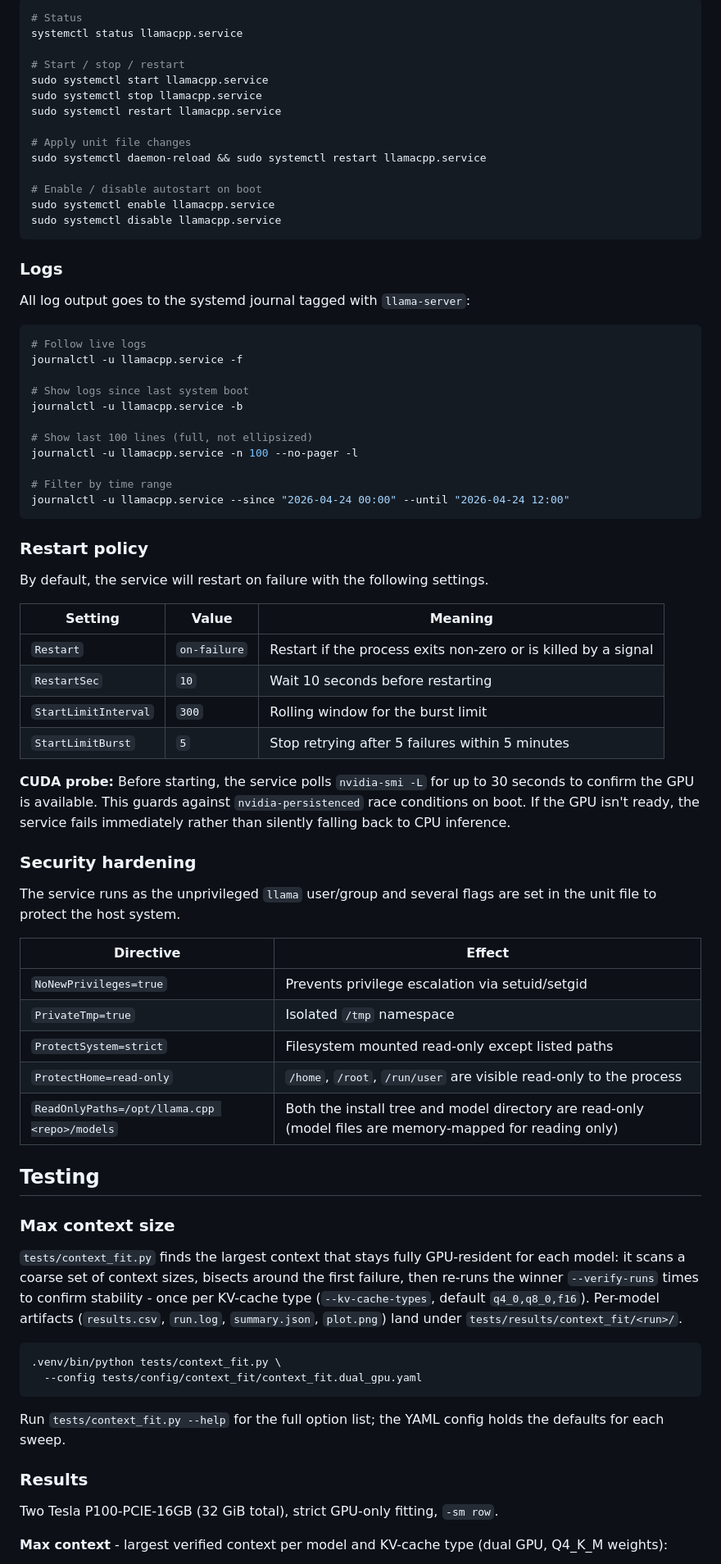
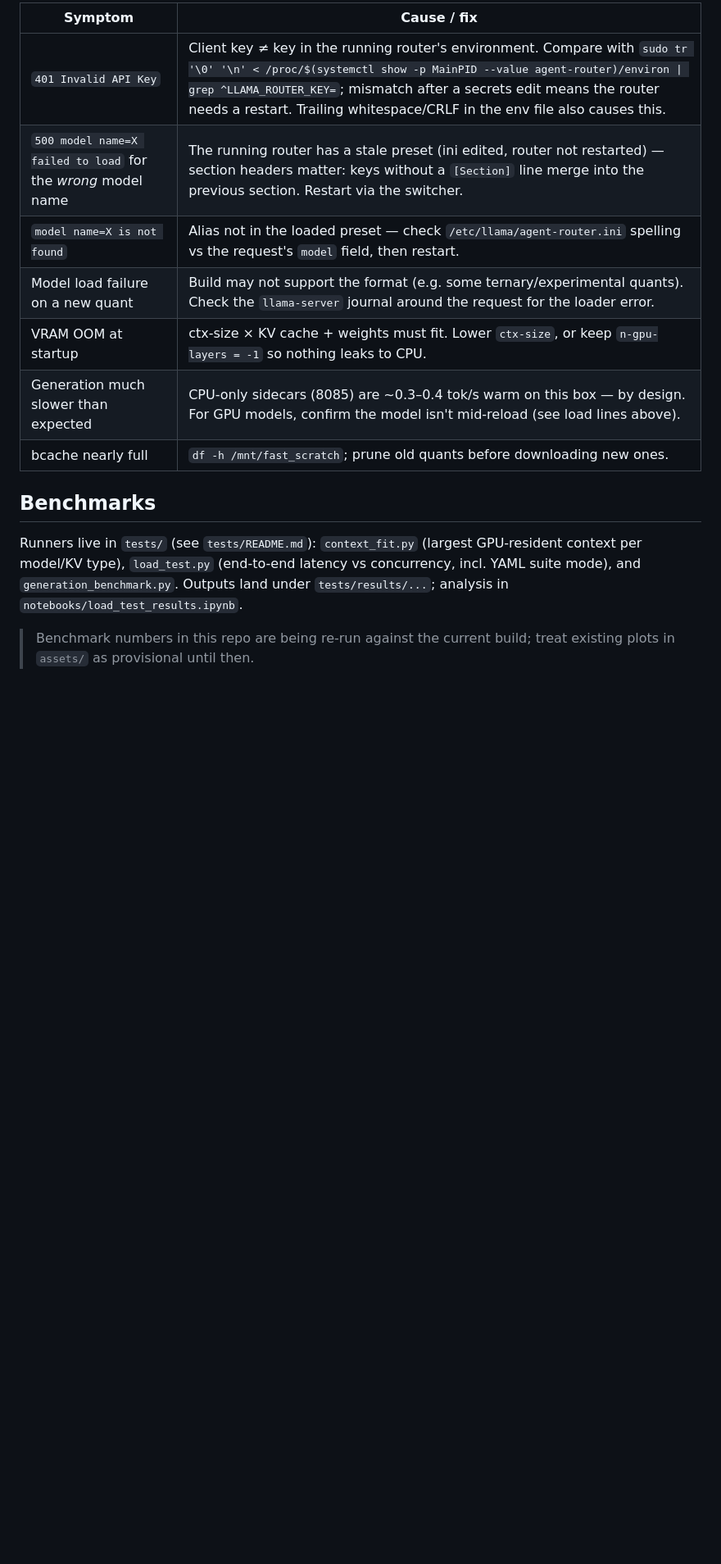
Before and after one commit to gperdrizet/llama.cpp-server, a Markdown page: README.md, the part around one of its changes. Shown at 82% size. Rendered like a GitHub page; blank space fills up the shorter version.

````diff
--- a/README.md
+++ b/README.md
@@ -100,81 +192,17 @@ setfacl -m u:llama:rx /mnt/fast_scratch/llama-models
 
-```bash
-# Status
-systemctl status llamacpp.service
+| Symptom | Cause / fix |
+|---|---|
+| `401 Invalid API Key` | Client key ≠ key in the running router's environment. Compare with `sudo tr '\0' '\n' < /proc/$(systemctl show -p MainPID --value agent-router)/environ \| grep ^LLAMA_ROUTER_KEY=`; mismatch after a secrets edit means the router needs a restart. Trailing whitespace/CRLF in the env file also causes this. |
+| `500 model name=X failed to load` for the *wrong* model name | The running router has a stale preset (ini edited, router not restarted) — section headers matter: keys without a `[Section]` line merge into the previous section. Restart via the switcher. |
+| `model name=X is not found` | Alias not in the loaded preset — check `/etc/llama/agent-router.ini` spelling vs the request's `model` field, then restart. |
+| Model load failure on a new quant | Build may not support the format (e.g. some ternary/experimental quants). Check the `llama-server` journal around the request for the loader error. |
+| VRAM OOM at startup | ctx-size × KV cache + weights must fit. Lower `ctx-size`, or keep `n-gpu-layers = -1` so nothing leaks to CPU. |
+| Generation much slower than expected | CPU-only sidecars (8085) are ~0.3–0.4 tok/s warm on this box — by design. For GPU models, confirm the model isn't mid-reload (see load lines above). |
+| bcache nearly full | `df -h /mnt/fast_scratch`; prune old quants before downloading new ones. |
 
-# Start / stop / restart
-sudo systemctl start llamacpp.service
-sudo systemctl stop llamacpp.service
-sudo systemctl restart llamacpp.service
+## Benchmarks
 
-# Apply unit file changes
-sudo systemctl daemon-reload && sudo systemctl restart llamacpp.service
+Runners live in `tests/` (see `tests/README.md`): `context_fit.py` (largest GPU-resident context per model/KV type), `load_test.py` (end-to-end latency vs concurrency, incl. YAML suite mode), and `generation_benchmark.py`. Outputs land under `tests/results/...`; analysis in `notebooks/load_test_results.ipynb`.
 
-# Enable / disable autostart on boot
-sudo systemctl enable llamacpp.service
-sudo systemctl disable llamacpp.service
-```
+> Benchmark numbers in this repo are being re-run against the current build; treat existing plots in `assets/` as provisional until then.
 
-### Logs
-
-All log output goes to the systemd journal tagged with `llama-server`:
-
-```bash
-# Follow live logs
-journalctl -u llamacpp.service -f
-
-# Show logs since last system boot
-journalctl -u llamacpp.service -b
-
-# Show last 100 lines (full, not ellipsized)
-journalctl -u llamacpp.service -n 100 --no-pager -l
-
-# Filter by time range
-journalctl -u llamacpp.service --since "2026-04-24 00:00" --until "2026-04-24 12:00"
-```
-
-### Restart policy
-
-By default, the service will restart on failure with the following settings.
-
-| Setting | Value | Meaning |
-|---|---|---|
-| `Restart` | `on-failure` | Restart if the process exits non-zero or is killed by a signal |
-| `RestartSec` | `10` | Wait 10 seconds before restarting |
-| `StartLimitInterval` | `300` | Rolling window for the burst limit |
-| `StartLimitBurst` | `5` | Stop retrying after 5 failures within 5 minutes |
-
-**CUDA probe:** Before starting, the service polls `nvidia-smi -L` for up to 30 seconds to confirm the GPU is available. This guards against `nvidia-persistenced` race conditions on boot. If the GPU isn't ready, the service fails immediately rather than silently falling back to CPU inference.
-
-### Security hardening
-
-The service runs as the unprivileged `llama` user/group and several flags are set in the unit file to protect the host system.
-
-| Directive | Effect |
-|---|---|
-| `NoNewPrivileges=true` | Prevents privilege escalation via setuid/setgid |
-| `PrivateTmp=true` | Isolated `/tmp` namespace |
-| `ProtectSystem=strict` | Filesystem mounted read-only except listed paths |
-| `ProtectHome=read-only` | `/home`, `/root`, `/run/user` are visible read-only to the process |
-| `ReadOnlyPaths=/opt/llama.cpp <repo>/models` | Both the install tree and model directory are read-only (model files are memory-mapped for reading only) |
-
-
-## Testing
-
-### Max context size
-
-`tests/context_fit.py` finds the largest context that stays fully GPU-resident for each model: it scans a coarse set of context sizes, bisects around the first failure, then re-runs the winner `--verify-runs` times to confirm stability - once per KV-cache type (`--kv-cache-types`, default `q4_0,q8_0,f16`). Per-model artifacts (`results.csv`, `run.log`, `summary.json`, `plot.png`) land under `tests/results/context_fit/<run>/`.
-
-```bash
-.venv/bin/python tests/context_fit.py \
-  --config tests/config/context_fit/context_fit.dual_gpu.yaml
-```
-
-Run `tests/context_fit.py --help` for the full option list; the YAML config holds the defaults for each sweep.
-
-### Results
-
-Two Tesla P100-PCIE-16GB (32 GiB total), strict GPU-only fitting, `-sm row`.
-
-**Max context** - largest verified context per model and KV-cache type (dual GPU, Q4_K_M weights):
-
````
Also changed, not shown: other parts of README.md (+159 -146 lines).
